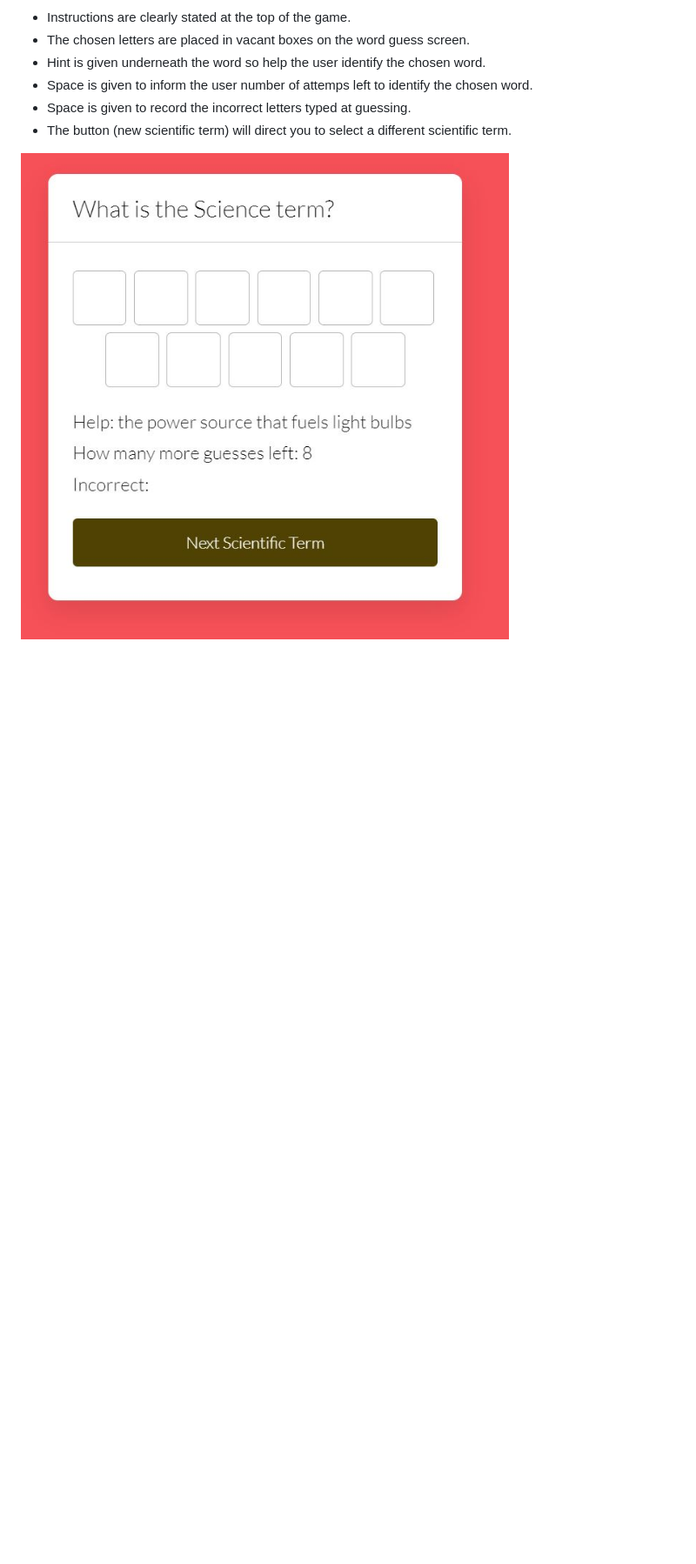
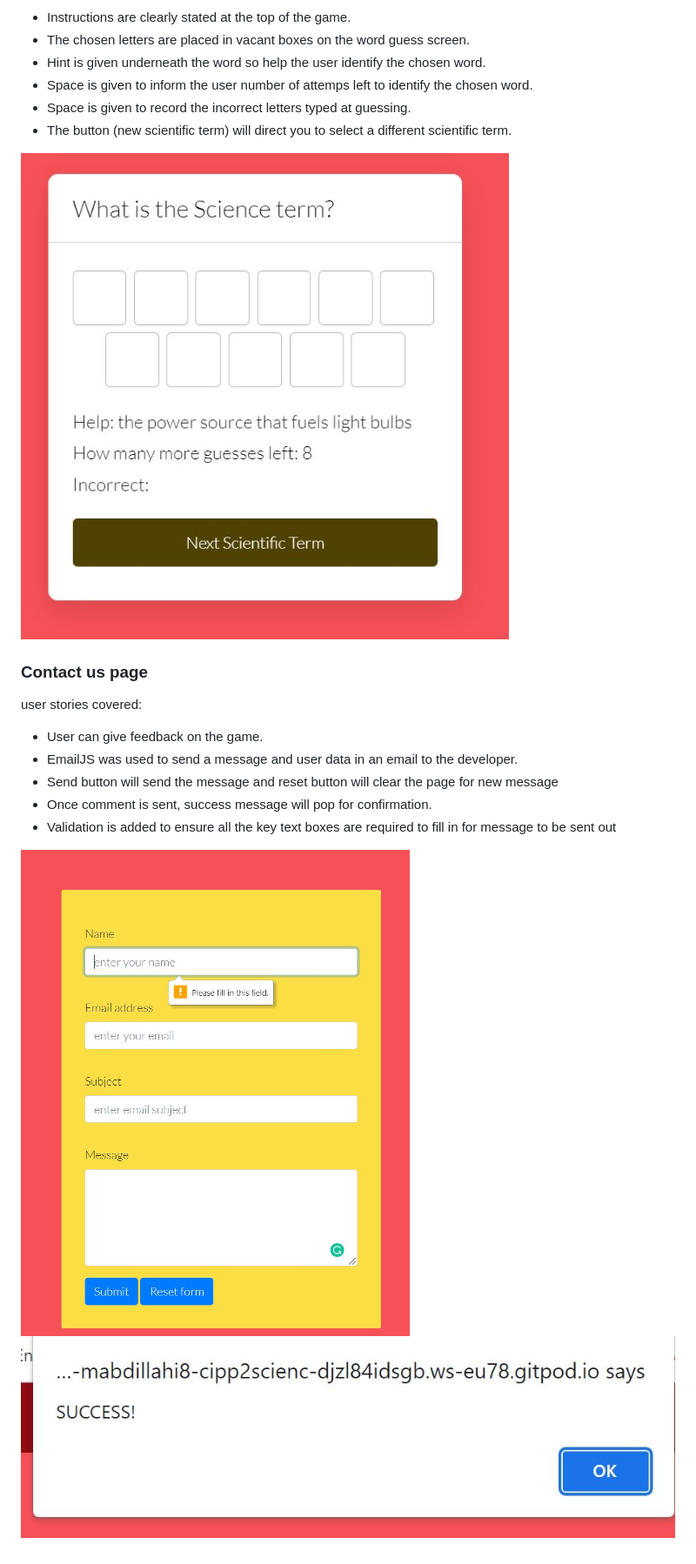
Before and after one commit to Mabdillahi88/sciencequiz2, a Markdown page: README.md, the part around the change printed below. Shown: that part at 87% size. Drawn GitHub-style; pictures changed too: assets/docs/features/contact_us_features1.JPG (added), assets/docs/features/contact_us_features2.JPG (added); blank space fills up the shorter version.

```diff
--- a/README.md
+++ b/README.md
@@ -206,4 +206,16 @@ The website's layout was created to be simple to understand and use. Every game
 -  Space is given to record the incorrect letters typed at guessing.
 -  The button (new scientific term) will direct you to select a different scientific term.
 
-![navbar](assets/docs/features/science_guess_features.JPG)
+![science_guess](assets/docs/features/science_guess_features.JPG)
+
+### Contact us page
+user stories covered:
+
+- User can give feedback on the game.
+- EmailJS was used to send a message and user data in an email to the developer.
+- Send button will send the message and reset button will clear the page for new message
+- Once comment is sent, success message will pop for confirmation.
+- Validation is added to ensure all the key text boxes are required to fill in for message to be sent out
+
+![contact_us1](assets/docs/features/contact_us_features1.JPG)
+![contact_us2](assets/docs/features/contact_us_features2.JPG)
```
Also changed, not shown: other parts of README.md (+4 -4 lines), 1 other file.
